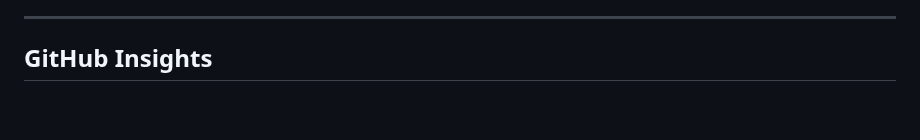
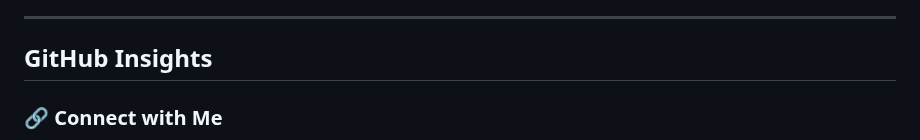
Before and after one commit to web-jamil/web-jamil, a Markdown page: README.md, the part around one of its changes. GitHub-like rendering; blank space fills up the shorter version.

Commit message:
Update GitHub Insights section in README
Signed-off-by: jamil <168980492+web-jamil@users.noreply.github.com>

```diff
--- a/README.md
+++ b/README.md
@@ -57,4 +57,5 @@ I follow best practices to write clean, maintainable, and efficient code. Here a
 ---
 
 ## **GitHub Insights**
+### 🔗 Connect with Me
 
```
Also changed, not shown: other parts of README.md (+2 -5 lines).
